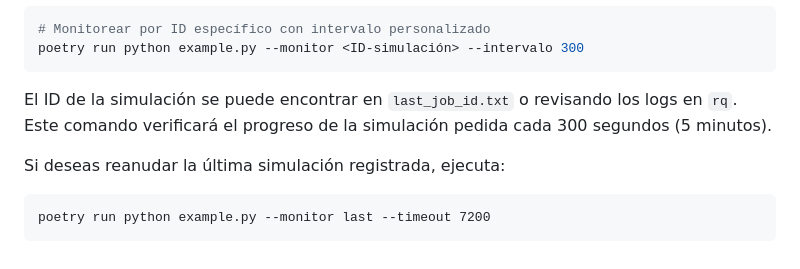
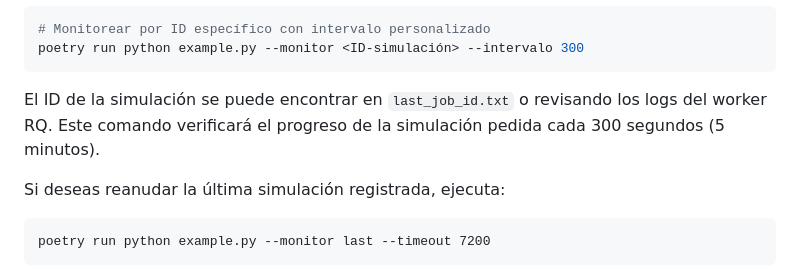
Before and after one commit to totallynotdavid/picv-2025, a Markdown page: README.md, the part around the change. GitHub-like rendering.

Commit message:
docs: clarify wording in simulation monitoring instructions in README

````diff
--- a/README.md
+++ b/README.md
@@ -459,7 +459,7 @@ Para monitorear el estado de una simulación específica, ejecuta:
 poetry run python example.py --monitor <ID-simulación> --intervalo 300
 ```
 
-El ID de la simulación se puede encontrar en `last_job_id.txt` o revisando los logs en `rq`. Este comando verificará el progreso de la simulación pedida cada 300 segundos (5 minutos).
+El ID de la simulación se puede encontrar en `last_job_id.txt` o revisando los logs del worker RQ. Este comando verificará el progreso de la simulación pedida cada 300 segundos (5 minutos).
 
 Si deseas reanudar la última simulación registrada, ejecuta:
 
````
